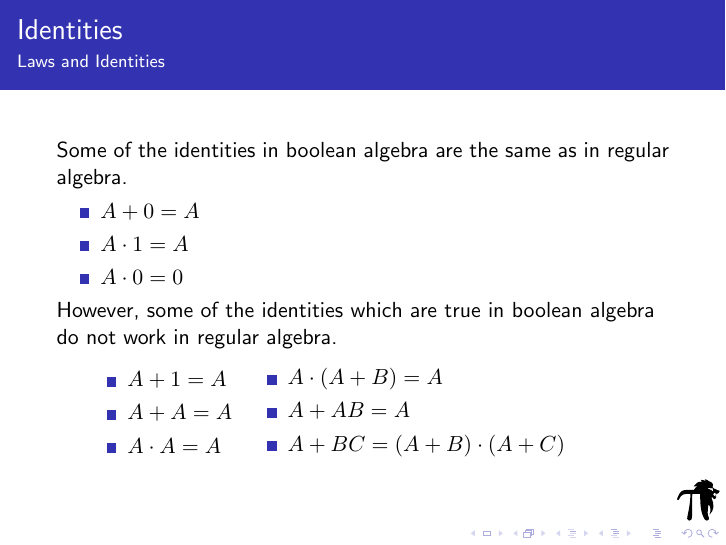
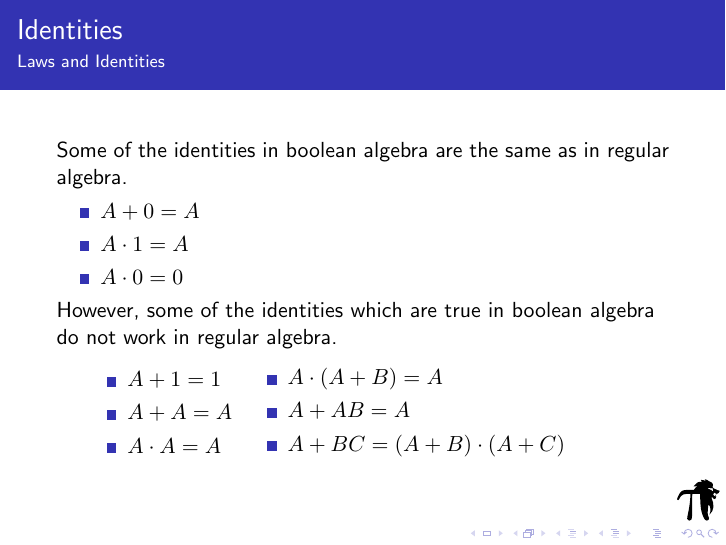
Before and after one commit to MackenzieMathClub/Lessons, LaTeX slides (Boolean Algebra/BooleanAlgebra.tex): page 33 of 47. Compiled offline with pdfLaTeX.

Commit message:
Fix typo in boolean algebra lesson.

```diff
--- a/Boolean Algebra/BooleanAlgebra.tex
+++ b/Boolean Algebra/BooleanAlgebra.tex
@@ -155,7 +155,7 @@
 		\begin{center}
 			\begin{minipage}{0.25\textwidth}
 				\begin{itemize}[<+(1)->]
-					\item $A + 1 = A$
+					\item $A + 1 = 1$
 					\item $A + A = A$
 					\item $A \cdot A = A$
 				\end{itemize}
```
Also changed, not shown: Boolean Algebra/BooleanAlgebra.pdf.
